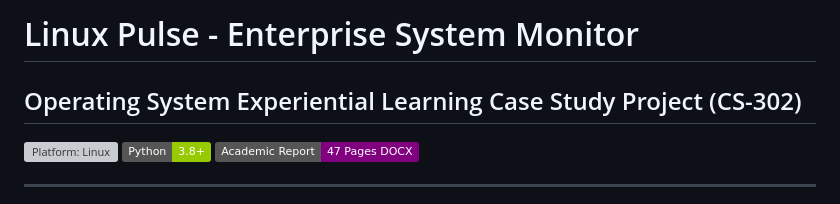
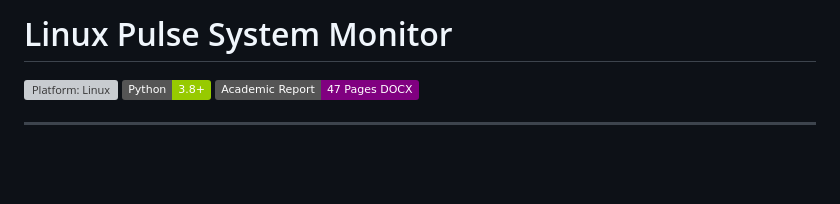
Before and after one commit to tithisahu06/Linux-Pulse-System-Monitor, a Markdown page: README.md, the part around the change. Rendered like a GitHub page; badges without logos; blank space fills up the shorter version; grey boxes are pictures that could not be loaded.

```diff
--- a/README.md
+++ b/README.md
@@ -1,5 +1,5 @@
-# Linux Pulse - Enterprise System Monitor
-## Operating System Experiential Learning Case Study Project (CS-302)
+# Linux Pulse System Monitor
+
 
 [![Platform: Linux](https://img.shields.io/badge/Platform-Linux%20%2F%20WSL-blue.svg)](https://www.kernel.org)
 [![Python: 3.8+](https://img.shields.io/badge/Python-3.8%2B-green.svg)](https://python.org)
```
